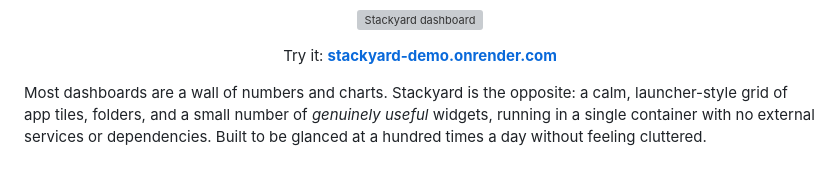
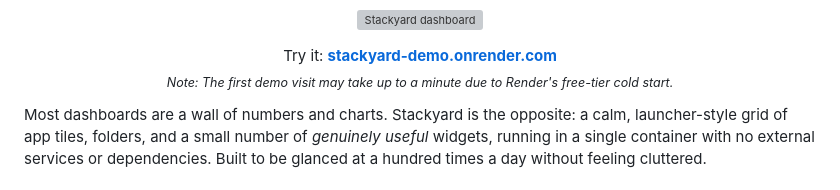
Before and after one commit to SandObserver/stackyard, a Markdown page: README.md, the part around one of its changes. Rendered like a GitHub page; grey boxes are pictures that could not be loaded.

```diff
--- a/README.md
+++ b/README.md
@@ -10,7 +10,9 @@
 
 <p align="center"><img src="docs/screenshot.png" width="85%" alt="Stackyard dashboard"></p>
 
+
 <p align="center">Try it: <b><a href="https://stackyard-demo.onrender.com">stackyard-demo.onrender.com</a></b><br>
+<sub><i>Note: The first demo visit may take up to a minute due to Render's free-tier cold start.</i></sub>
 
 Most dashboards are a wall of numbers and charts. Stackyard is the opposite: a calm, launcher-style grid of app tiles, folders, and a small number of
 *genuinely useful* widgets, running in a single container with no external services or dependencies. Built to be glanced at a hundred times a day without feeling cluttered.
```
Also changed, not shown: other parts of README.md (+2 -2 lines).
